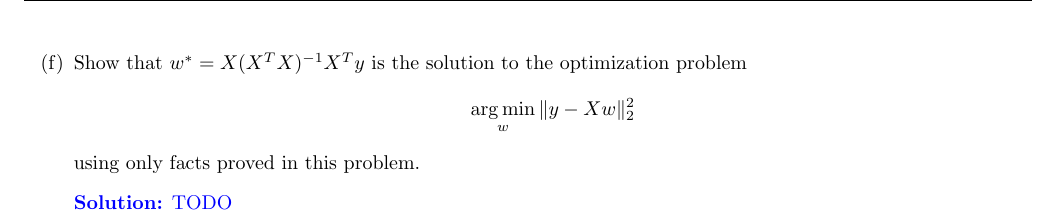
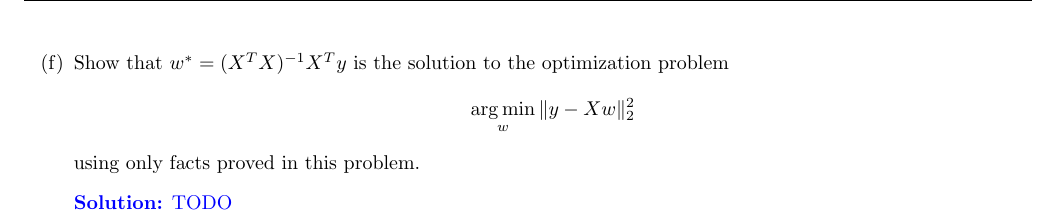
Before and after one commit to BerkeleyML/berkeleyml.github.io, a LaTeX problem sheet (docs/hw_fa24/hw2template.tex): part of page 10 of 27, cut so that both start at the same text. Compiled offline with pdfLaTeX.

Commit message:
hw2 update

```diff
--- a/docs/hw_fa24/hw2template.tex
+++ b/docs/hw_fa24/hw2template.tex
@@ -206,7 +206,7 @@ It can also be shown using these two facts that $P_W$ is linear. For more inform
 
     \newpage
     \item
-    Show that $w^{*} = X(X^{T}X)^{-1}X^{T}y$ is the solution to the optimization problem
+    Show that $w^{*} = (X^{T}X)^{-1}X^{T}y$ is the solution to the optimization problem
     \begin{align*}
         \argmin_{w} \|y - Xw\|_{2}^{2}
     \end{align*}
```
Also changed, not shown: docs/hw_fa24/hw2template.tex (2 more changed lines).
